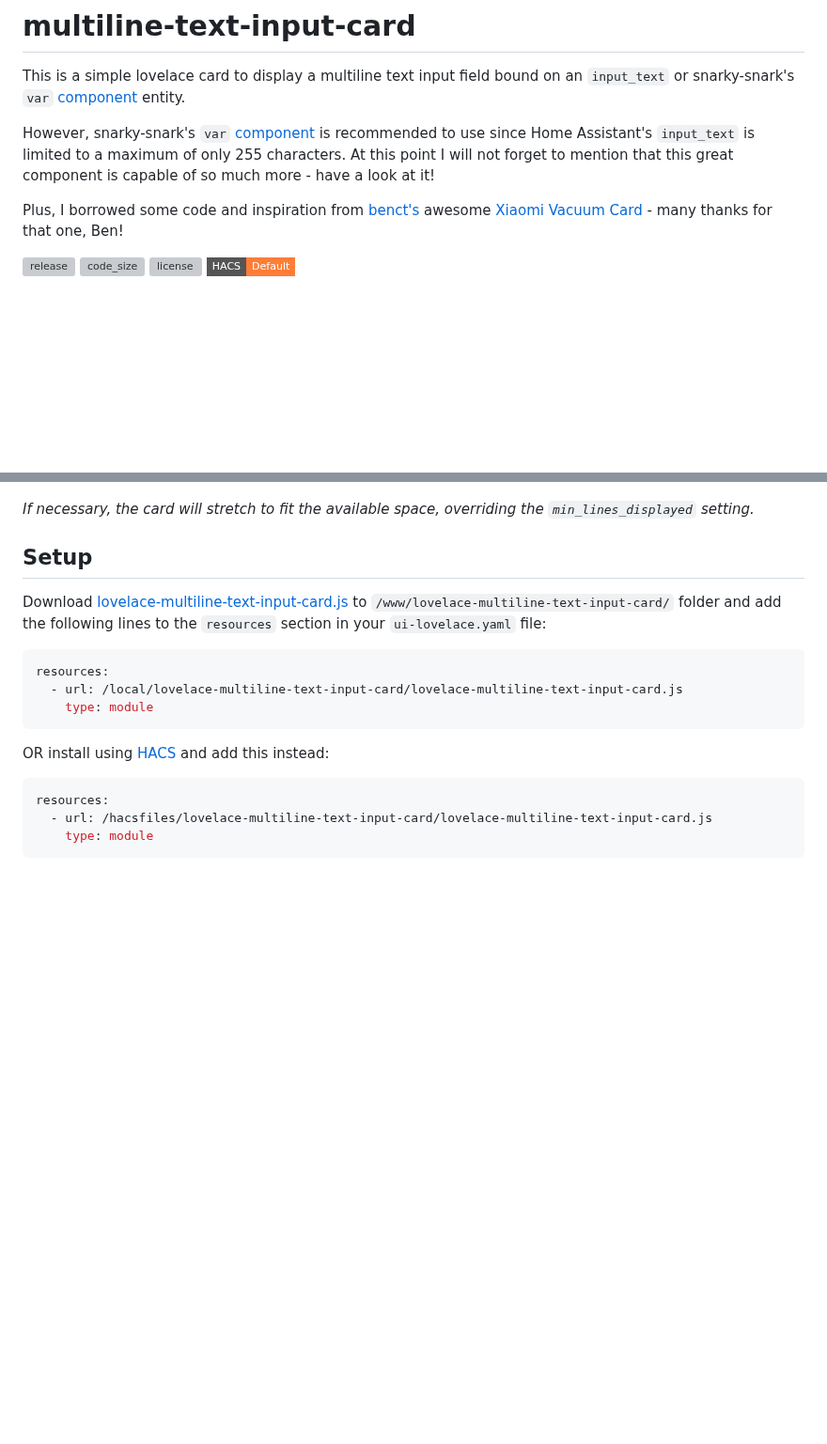
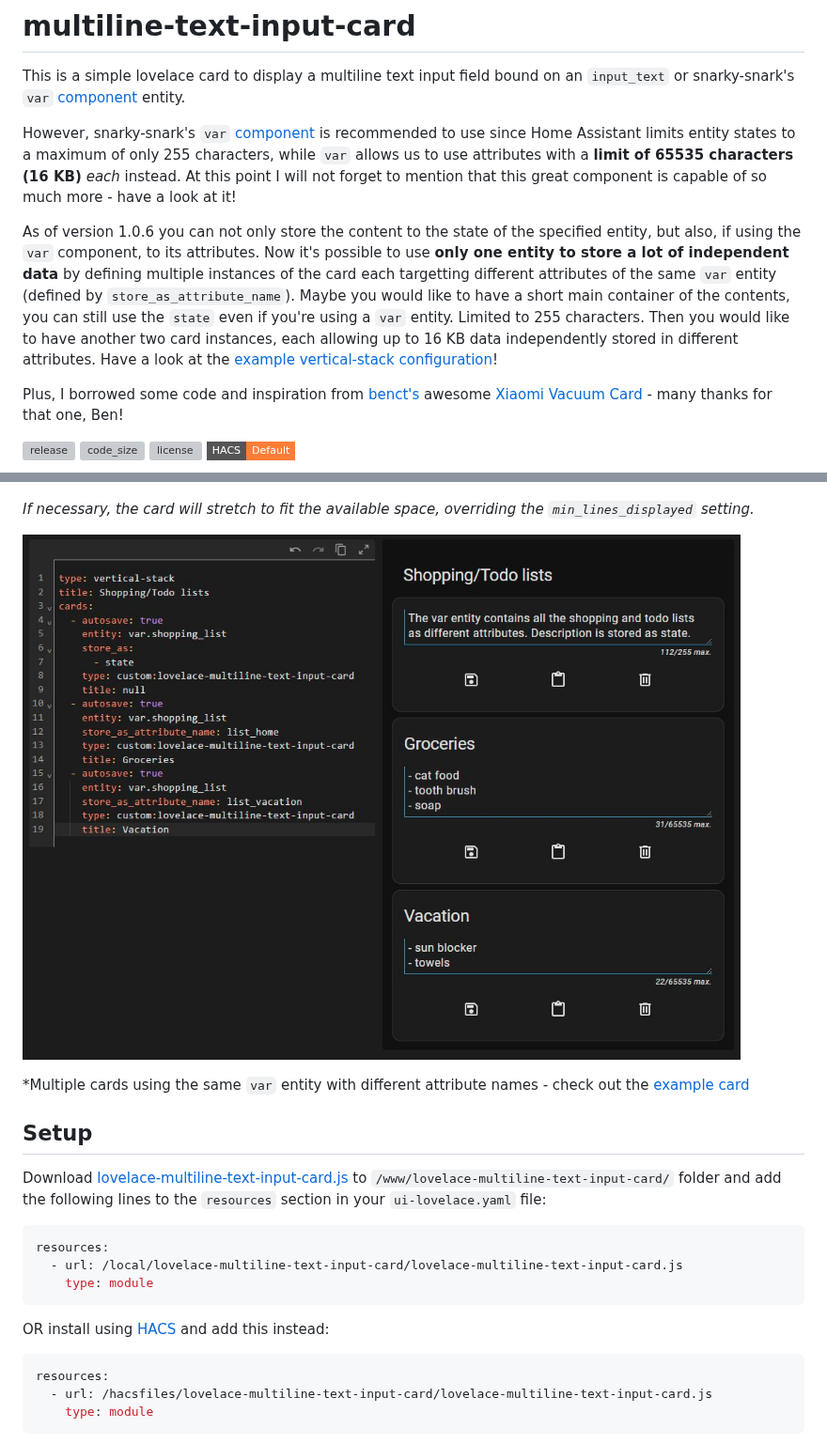
Before and after one commit to faeibson/lovelace-multiline-text-input-card, a Markdown page: README.md, 2 parts joined by grey strips. Shown at 94% size. GitHub-like rendering; pictures changed too: screenshot_vertical_stack.jpg (added); badges without logos; blank space fills up the shorter version; grey boxes are pictures that could not be loaded.

```diff
--- a/README.md
+++ b/README.md
@@ -2,7 +2,12 @@
 
 This is a simple lovelace card to display a multiline text input field bound on an `input_text` or snarky-snark's `var` [component](https://github.com/snarky-snark/home-assistant-variables/) entity.
 
-However, snarky-snark's `var` [component](https://github.com/snarky-snark/home-assistant-variables/) is recommended to use since Home Assistant's `input_text` is limited to a maximum of only 255 characters. At this point I will not forget to mention that this great component is capable of so much more - have a look at it!
+However, snarky-snark's `var` [component](https://github.com/snarky-snark/home-assistant-variables/) is recommended to use since Home Assistant limits entity states to a maximum of only 255 characters, while `var` allows us to use attributes with a **limit of 65535 characters (16 KB)** *each* instead. At this point I will not forget to mention that this great component is capable of so much more - have a look at it!
+
+As of version 1.0.6 you can not only store the content to the state of the specified entity, but also, if using the `var` component, to its attributes. Now it's possible to use **only one entity to store a lot of independent data** by defining multiple instances of the card each targetting different attributes of the same `var` entity (defined by `store_as_attribute_name`).
+Maybe you would like to have a short main container of the contents, you can still use the `state` even if you're using a `var` entity. Limited to 255 characters. Then you would like to have another two card instances, each allowing up to 16 KB data independently stored in different attributes. Have a look at the [example vertical-stack configuration](#example-vertical-stack-using-one-var-entity-for-multiple-cards)!
+
+
 
 Plus, I borrowed some code and inspiration from [benct's](https://github.com/benct) awesome [Xiaomi Vacuum Card](https://github.com/benct/lovelace-xiaomi-vacuum-card) - many thanks for that one, Ben!
 
@@ -32,6 +37,10 @@ Plus, I borrowed some code and inspiration from [benct's](https://github.com/ben
 *If necessary, the card will stretch to fit the available space, overriding the `min_lines_displayed` setting.*
 
 
+![Screenshot](screenshot_vertical_stack.jpg)
+
+*Multiple cards using the same `var` entity with different attribute names - check out the [example card](#example-vertical-stack-using-one-var-entity-for-multiple-cards)
+
 ## Setup
 
 Download [lovelace-multiline-text-input-card.js](lovelace-multiline-text-input-card.js)
```
Also changed, not shown: other parts of README.md (+30 -5 lines), CHANGELOG.md (+2 -2 lines).
